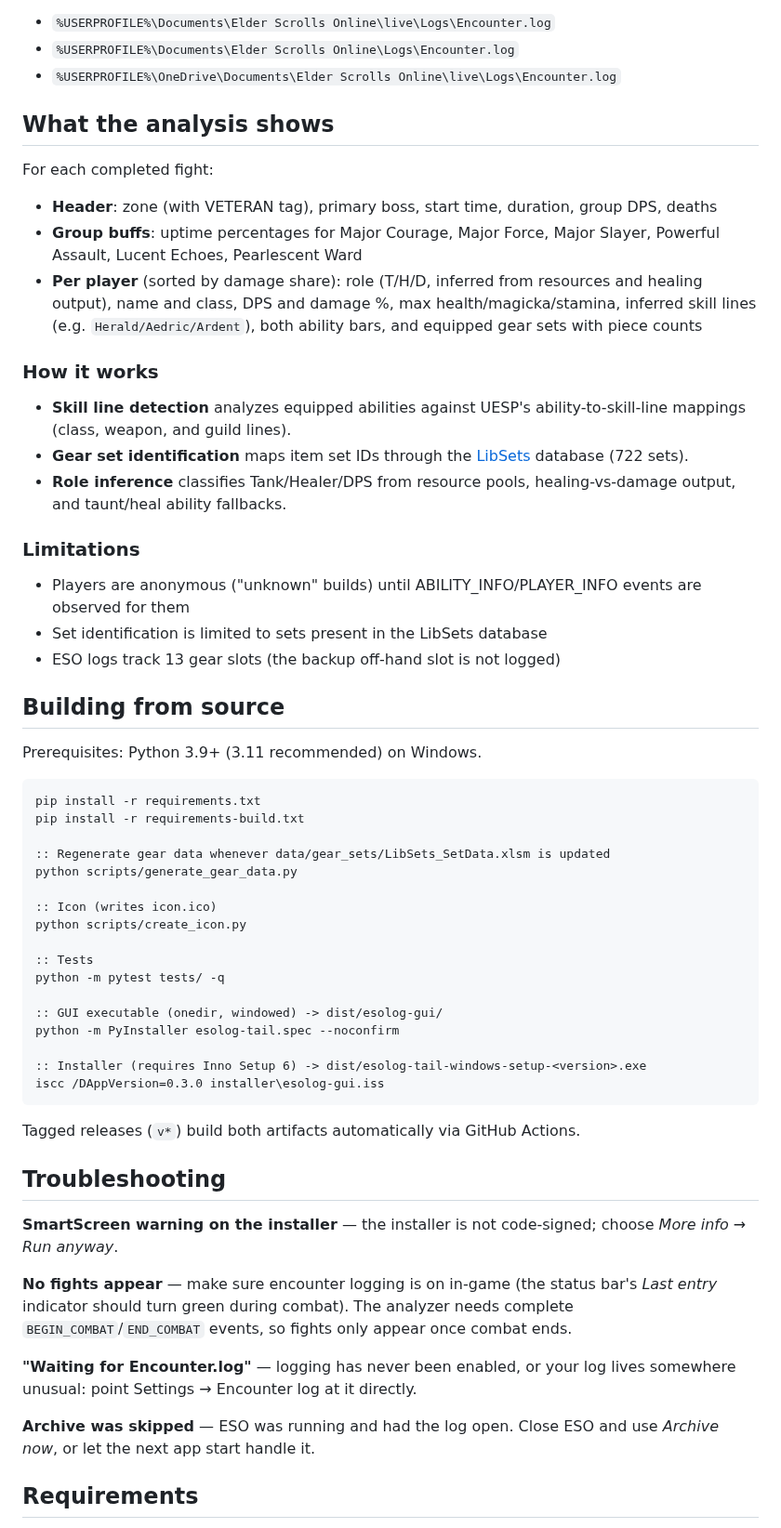
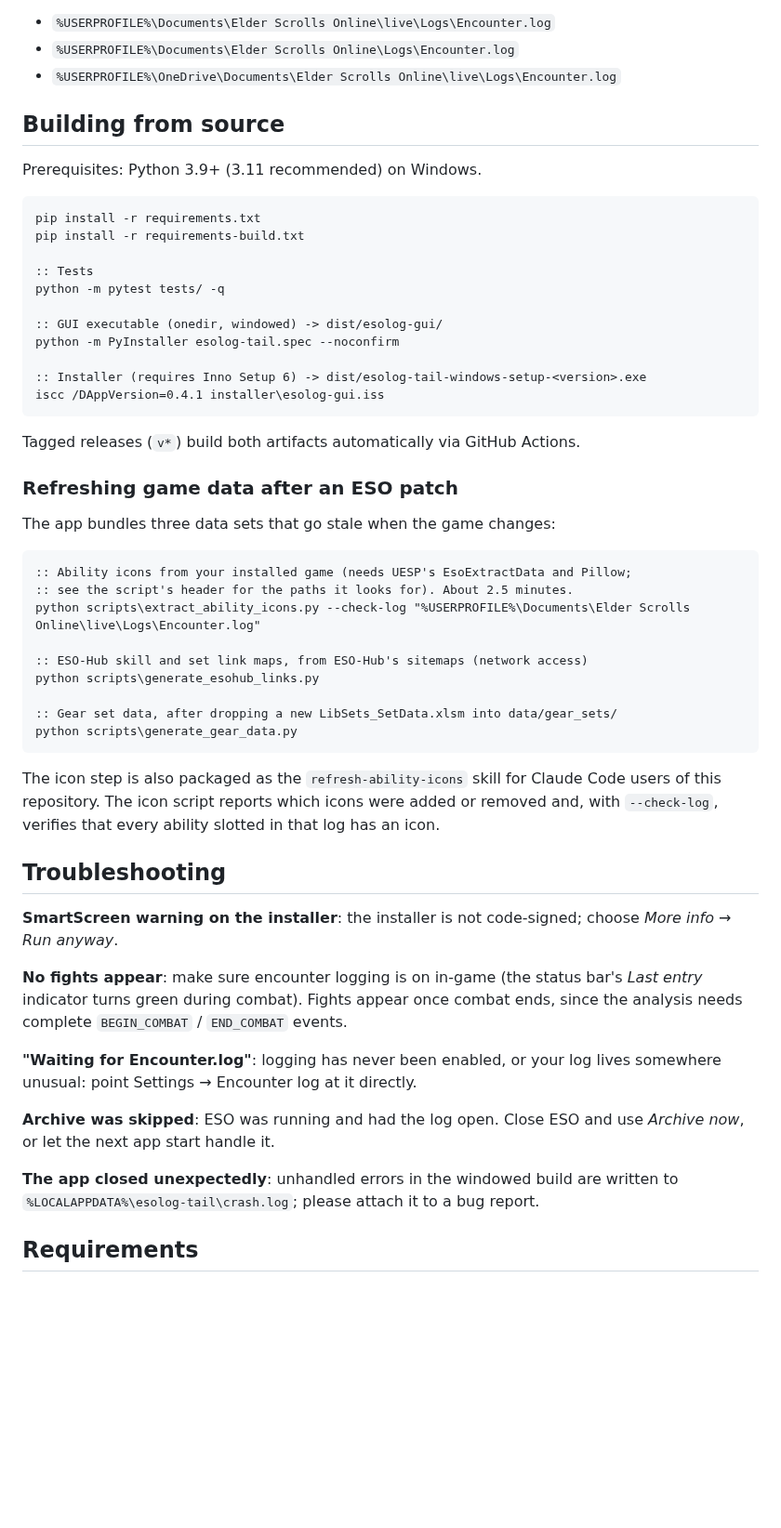
Before and after one commit to brainsnorkel/eso-live-encounterlog-sets-abilities, a Markdown page: README.md, the part around one of its changes. Shown at 93% size. GitHub-like rendering; blank space fills up the shorter version.

````diff
--- a/README.md
+++ b/README.md
@@ -109,26 +155,6 @@ Auto-detection searches, and picks the most recently updated of:
 - `%USERPROFILE%\Documents\Elder Scrolls Online\live\Logs\Encounter.log`
 - `%USERPROFILE%\Documents\Elder Scrolls Online\Logs\Encounter.log`
 - `%USERPROFILE%\OneDrive\Documents\Elder Scrolls Online\live\Logs\Encounter.log`
-
-## What the analysis shows
-
-For each completed fight:
-
-- **Header**: zone (with VETERAN tag), primary boss, start time, duration, group DPS, deaths
-- **Group buffs**: uptime percentages for Major Courage, Major Force, Major Slayer, Powerful Assault, Lucent Echoes, Pearlescent Ward
-- **Per player** (sorted by damage share): role (T/H/D, inferred from resources and healing output), name and class, DPS and damage %, max health/magicka/stamina, inferred skill lines (e.g. `Herald/Aedric/Ardent`), both ability bars, and equipped gear sets with piece counts
-
-### How it works
-
-- **Skill line detection** analyzes equipped abilities against UESP's ability-to-skill-line mappings (class, weapon, and guild lines).
-- **Gear set identification** maps item set IDs through the [LibSets](https://github.com/Baertram/LibSets/tree/LibSets-reworked/LibSets) database (722 sets).
-- **Role inference** classifies Tank/Healer/DPS from resource pools, healing-vs-damage output, and taunt/heal ability fallbacks.
-
-### Limitations
-
-- Players are anonymous ("unknown" builds) until ABILITY_INFO/PLAYER_INFO events are observed for them
-- Set identification is limited to sets present in the LibSets database
-- ESO logs track 13 gear slots (the backup off-hand slot is not logged)
 
 ## Building from source
 
@@ -138,12 +164,6 @@ Prerequisites: Python 3.9+ (3.11 recommended) on Windows.
 pip install -r requirements.txt
 pip install -r requirements-build.txt
 
-:: Regenerate gear data whenever data/gear_sets/LibSets_SetData.xlsm is updated
-python scripts/generate_gear_data.py
-
-:: Icon (writes icon.ico)
-python scripts/create_icon.py
-
 :: Tests
 python -m pytest tests/ -q
 
@@ -151,20 +171,40 @@ python -m pytest tests/ -q
 python -m PyInstaller esolog-tail.spec --noconfirm
 
 :: Installer (requires Inno Setup 6) -> dist/esolog-tail-windows-setup-<version>.exe
-iscc /DAppVersion=0.3.0 installer\esolog-gui.iss
+iscc /DAppVersion=0.4.1 installer\esolog-gui.iss
 ```
 
 Tagged releases (`v*`) build both artifacts automatically via GitHub Actions.
 
+### Refreshing game data after an ESO patch
+
+The app bundles three data sets that go stale when the game changes:
+
+```cmd
+:: Ability icons from your installed game (needs UESP's EsoExtractData and Pillow;
+:: see the script's header for the paths it looks for). About 2.5 minutes.
+python scripts\extract_ability_icons.py --check-log "%USERPROFILE%\Documents\Elder Scrolls Online\live\Logs\Encounter.log"
+
+:: ESO-Hub skill and set link maps, from ESO-Hub's sitemaps (network access)
+python scripts\generate_esohub_links.py
+
+:: Gear set data, after dropping a new LibSets_SetData.xlsm into data/gear_sets/
+python scripts\generate_gear_data.py
+```
+
+The icon step is also packaged as the `refresh-ability-icons` skill for Claude Code users of this repository. The icon script reports which icons were added or removed and, with `--check-log`, verifies that every ability slotted in that log has an icon.
+
 ## Troubleshooting
 
-**SmartScreen warning on the installer** — the installer is not code-signed; choose *More info → Run anyway*.
+**SmartScreen warning on the installer**: the installer is not code-signed; choose *More info → Run anyway*.
 
-**No fights appear** — make sure encounter logging is on in-game (the status bar's *Last entry* indicator should turn green during combat). The analyzer needs complete `BEGIN_COMBAT`/`END_COMBAT` events, so fights only appear once combat ends.
+**No fights appear**: make sure encounter logging is on in-game (the status bar's *Last entry* indicator turns green during combat). Fights appear once combat ends, since the analysis needs complete `BEGIN_COMBAT` / `END_COMBAT` events.
 
-**"Waiting for Encounter.log"** — logging has never been enabled, or your log lives somewhere unusual: point Settings → Encounter log at it directly.
+**"Waiting for Encounter.log"**: logging has never been enabled, or your log lives somewhere unusual: point Settings → Encounter log at it directly.
 
-**Archive was skipped** — ESO was running and had the log open. Close ESO and use *Archive now*, or let the next app start handle it.
+**Archive was skipped**: ESO was running and had the log open. Close ESO and use *Archive now*, or let the next app start handle it.
+
+**The app closed unexpectedly**: unhandled errors in the windowed build are written to `%LOCALAPPDATA%\esolog-tail\crash.log`; please attach it to a bug report.
 
 ## Requirements
 
````
Also changed, not shown: other parts of README.md (+101 -54 lines), docs/screencaps/main-window-detail-view.png (added), docs/screencaps/settings.png (added).
